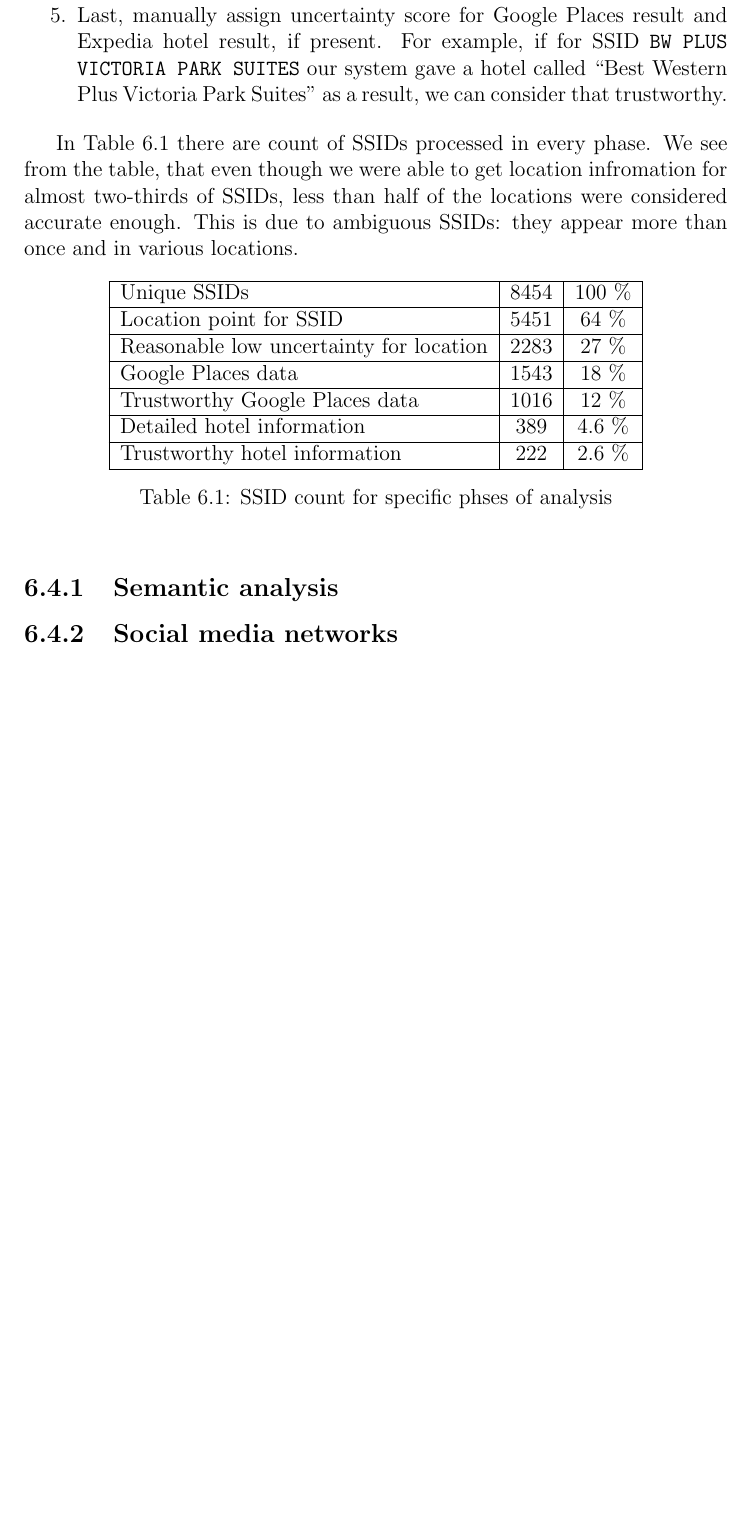
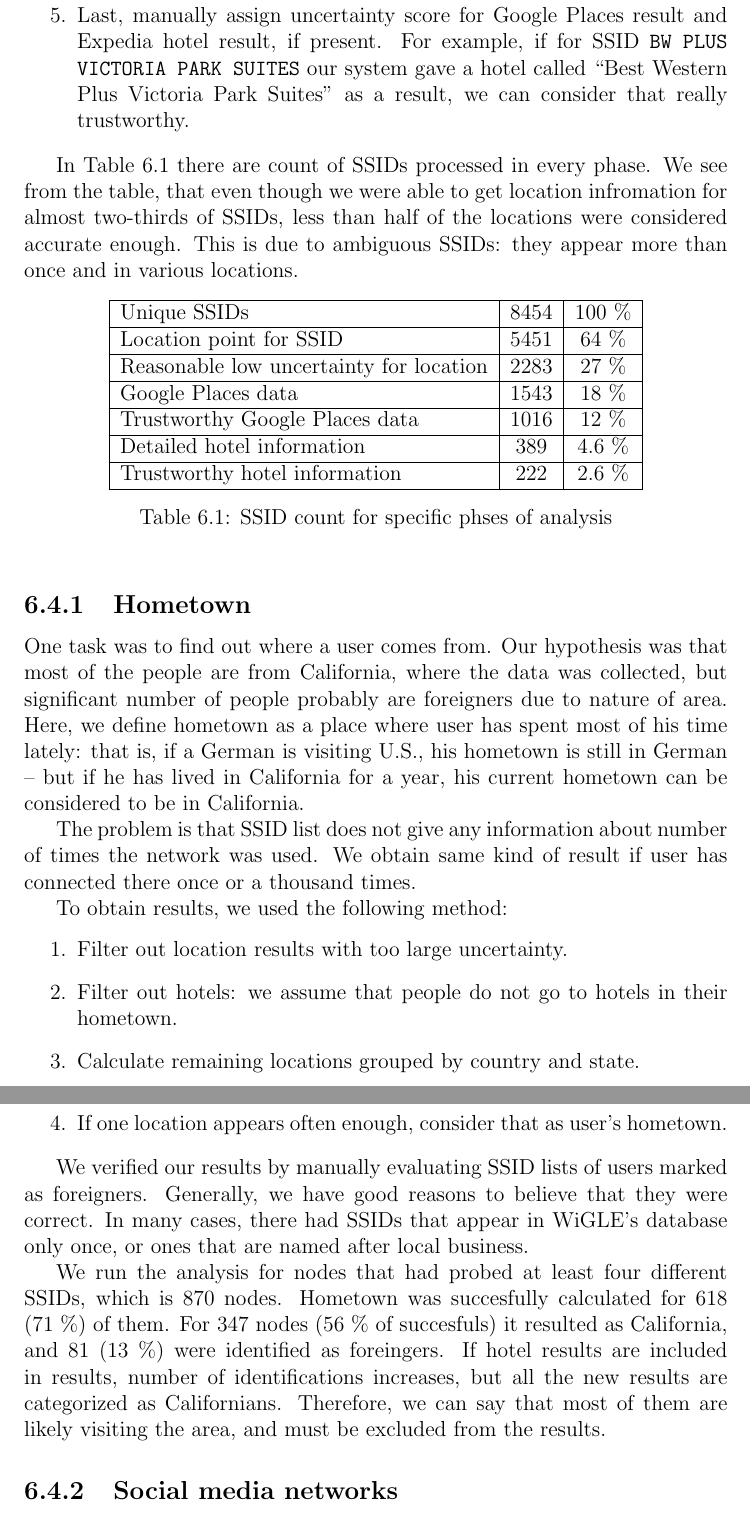
Before and after one commit to pekko/masterthesis, a LaTeX thesis (tex/thesis.tex): part of page 58 of 77 before the commit and two parts of pages 58 and 59 of 78 after it, the two joined at a grey line, cut so that both start at the same text, the shorter picture padded with empty space. Compiled offline with pdfLaTeX.

Commit message:
hometown

```diff
--- a/tex/thesis.tex
+++ b/tex/thesis.tex
@@ -1373,7 +1373,7 @@ For the rest parts of the experiment, geolocation data played crucial role. Our
 
     \item If the SSID or data from Google suggested it to be a hotel, query Expedia database to get more details.
 
-    \item Last, manually assign uncertainty score for Google Places result and Expedia hotel result, if present. For example, if for SSID \texttt{BW PLUS VICTORIA PARK SUITES} our system gave a hotel called ``Best Western Plus Victoria Park Suites'' as a result, we can consider that trustworthy.
+    \item Last, manually assign uncertainty score for Google Places result and Expedia hotel result, if present. For example, if for SSID \texttt{BW PLUS VICTORIA PARK SUITES} our system gave a hotel called ``Best Western Plus Victoria Park Suites'' as a result, we can consider that really trustworthy.
 \end{enumerate}
 
 In Table~\ref{tab:stage_counts} there are count of SSIDs processed in every phase. We see from the table, that even though we were able to get location infromation for almost two-thirds of SSIDs, less than half of the locations were considered accurate enough. This is due to ambiguous SSIDs: they appear more than once and in various locations.
@@ -1394,8 +1394,24 @@ In Table~\ref{tab:stage_counts} there are count of SSIDs processed in every phas
     \label{tab:stage_counts}
 \end{table}
 
-\subsection{Semantic analysis}
-\label{sec:practical_semantic}
+\subsection{Hometown}
+\label{sec:practical_geolocation}
+
+One task was to find out where a user comes from. Our hypothesis was that most of the people are from California, where the data was collected, but significant number of people probably are foreigners due to nature of area. Here, we define hometown as a place where user has spent most of his time lately: that is, if a German is visiting U.S., his hometown is still in German -- but if he has lived in California for a year, his current hometown can be considered to be in California.
+
+The problem is that SSID list does not give any information about number of times the network was used. We obtain same kind of result if user has connected there once or a thousand times.
+
+To obtain results, we used the following method:
+\begin{enumerate}
+    \item Filter out location results with too large uncertainty.
+    \item Filter out hotels: we assume that people do not go to hotels in their hometown.
+    \item Calculate remaining locations grouped by country and state.
+    \item If one location appears often enough, consider that as user's hometown.
+\end{enumerate}
+
+We verified our results by manually evaluating SSID lists of users marked as foreigners. Generally, we have good reasons to believe that they were correct. In many cases, there had SSIDs that appear in WiGLE's database only once, or ones that are named after local business.
+
+We run the analysis for nodes that had probed at least four different SSIDs, which is 870 nodes. Hometown was succesfully calculated for 618 (71~\%) of them. For 347 nodes (56~\% of succesfuls) it resulted as California, and 81 (13~\%) were identified as foreingers. If hotel results are included in results, number of identifications increases, but all the new results are categorized as Californians. Therefore, we can say that most of them are likely visiting the area, and must be excluded from the results.
 
 \subsection{Social media networks}
 \label{sec:practical_social}
```
Also changed, not shown: tex/thesis.tex (6 more changed lines).
